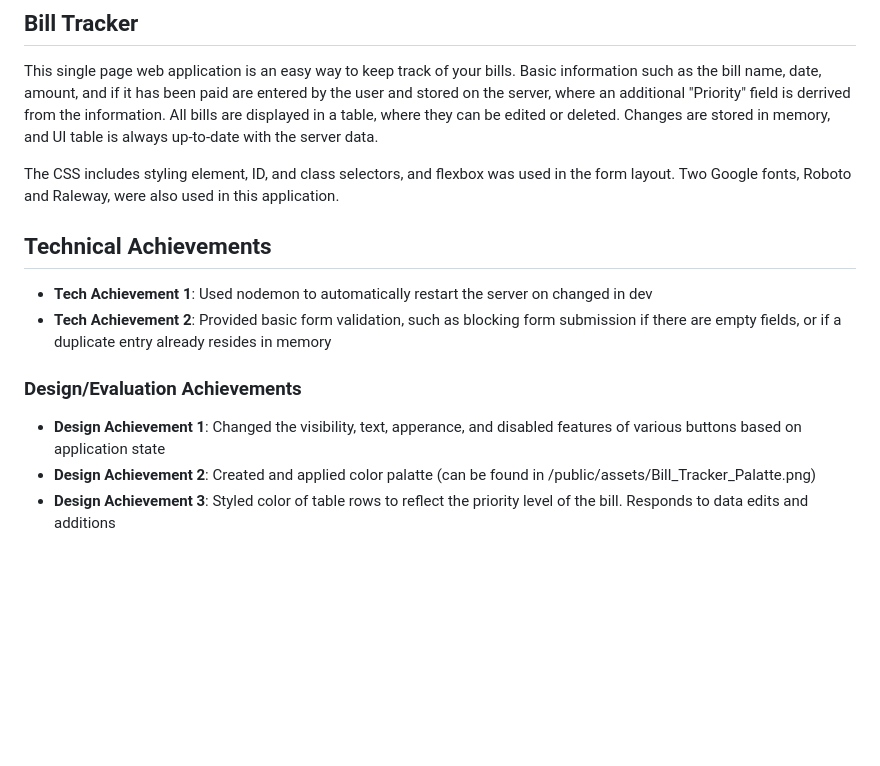
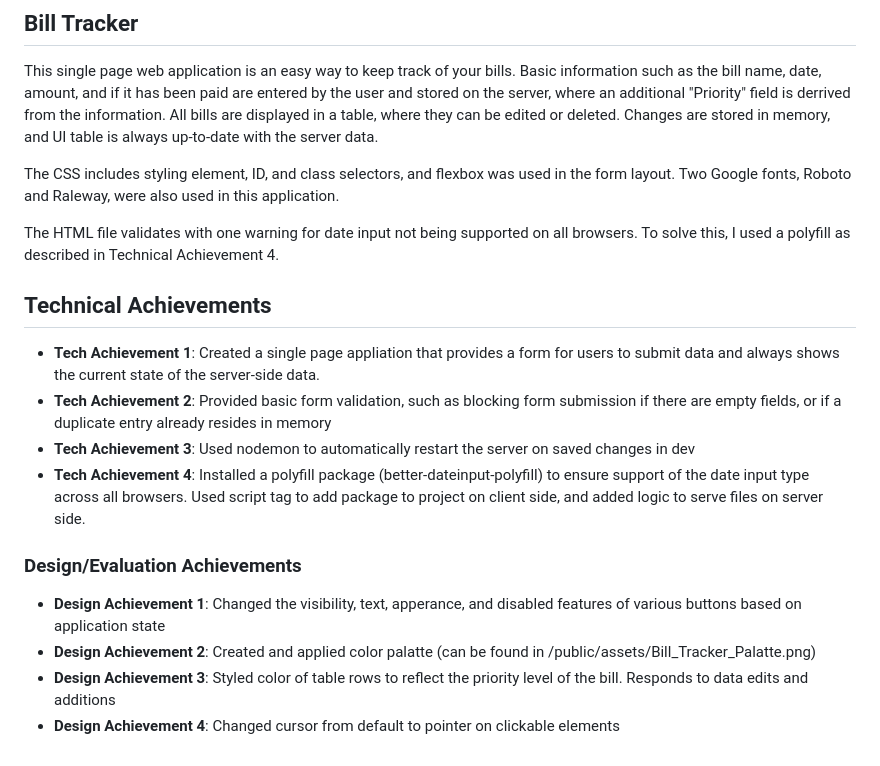
Before and after one commit to cs4241-19a/a2-shortstack, a Markdown page: README.md, the part around the change. Drawn GitHub-style; blank space fills up the shorter version.

Commit message:
Polyfill, style and README updates

```diff
--- a/README.md
+++ b/README.md
@@ -6,11 +6,16 @@ This single page web application is an easy way to keep track of your bills. Bas
 
 The CSS includes styling element, ID, and class selectors, and flexbox was used in the form layout. Two Google fonts, Roboto and Raleway, were also used in this application.
 
+The HTML file validates with one warning for date input not being supported on all browsers. To solve this, I used a polyfill as described in Technical Achievement 4.
+
 ## Technical Achievements
-- **Tech Achievement 1**: Used nodemon to automatically restart the server on changed in dev
+- **Tech Achievement 1**: Created a single page appliation that provides a form for users to submit data and always shows the current state of the server-side data.
 - **Tech Achievement 2**: Provided basic form validation, such as blocking form submission if there are empty fields, or if a duplicate entry already resides in memory
+- **Tech Achievement 3**: Used nodemon to automatically restart the server on saved changes in dev
+- **Tech Achievement 4**: Installed a polyfill package (better-dateinput-polyfill) to ensure support of the date input type across all browsers. Used script tag to add package to project on client side, and added logic to serve files on server side.
 
 ### Design/Evaluation Achievements
 - **Design Achievement 1**: Changed the visibility, text, apperance, and disabled features of various buttons based on application state
 - **Design Achievement 2**: Created and applied color palatte (can be found in /public/assets/Bill_Tracker_Palatte.png)
 - **Design Achievement 3**: Styled color of table rows to reflect the priority level of the bill. Responds to data edits and additions
+- **Design Achievement 4**: Changed cursor from default to pointer on clickable elements
```
Also changed, not shown: public/assets/Bill_Tracker_Palatte.png (added), public/assets/Bill_Tracker_Palette.png (deleted), 4 other files.
